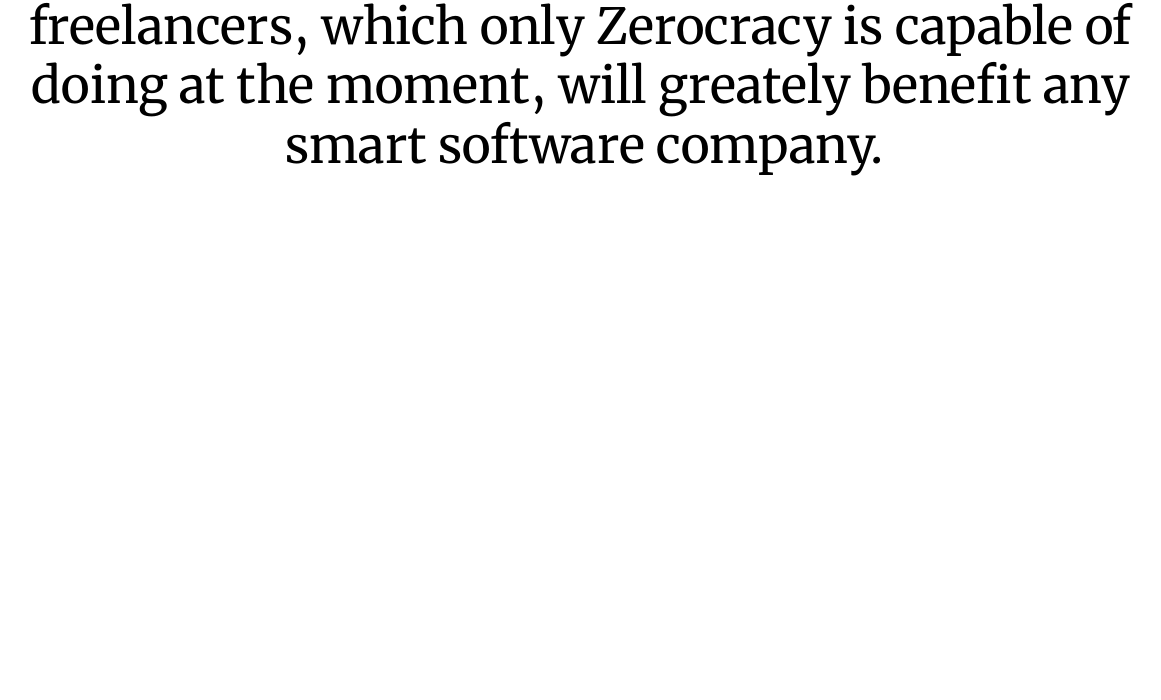
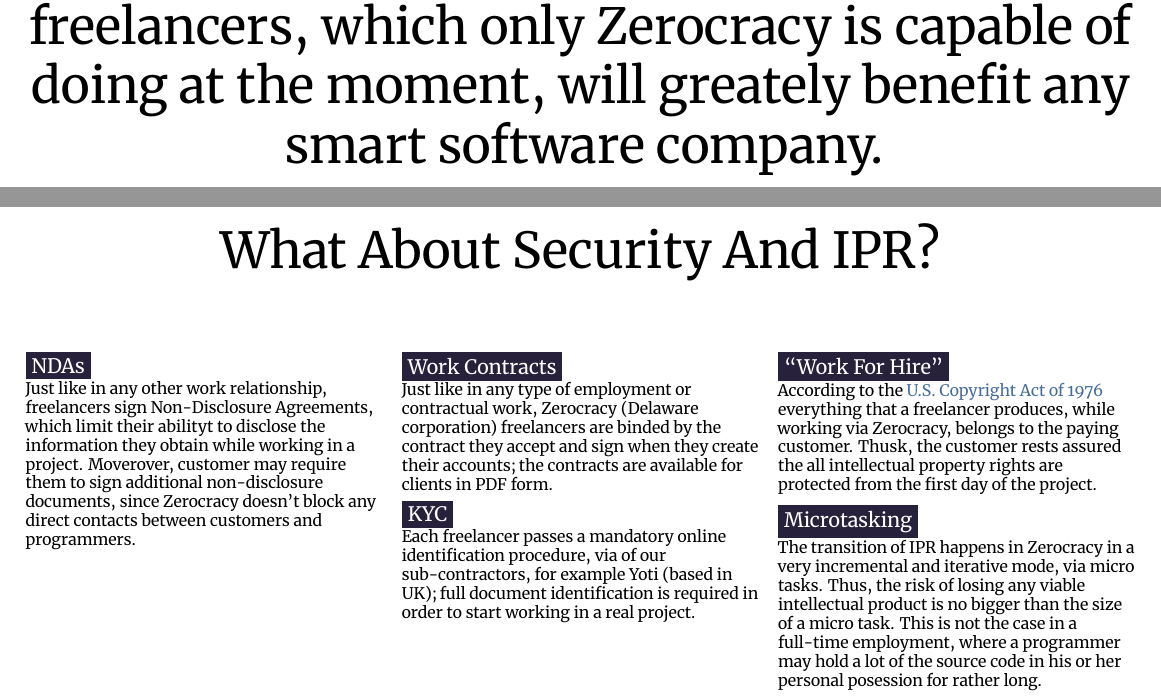
Before and after one commit to zold-io/papers, a LaTeX document (tex/freelance-deck.tex): part of page 8 of 13 before the commit and two parts of pages 8 and 9 of 14 after it, the two joined at a grey line, cut so that both start at the same text, the shorter picture padded with empty space. Compiled offline with XeLaTeX.

Commit message:
new slide

```diff
--- a/tex/freelance-deck.tex
+++ b/tex/freelance-deck.tex
@@ -320,6 +320,46 @@
   will greately benefit any smart software company.}
 
 \slide{
+  What About Security And IPR?
+  \begin{multicols}{3}
+  \topic{zblue}{NDAs}{
+    Just like in any other work relationship, freelancers sign Non-Disclosure
+    Agreements, which limit their abilityt to disclose the information they
+    obtain while working in a project. Moverover, customer may require them
+    to sign additional non-disclosure documents, since Zerocracy doesn't
+    block any direct contacts between customers and programmers.
+  }
+
+  \topic{zblue}{Work Contracts}{
+    Just like in any type of employment or contractual work, Zerocracy (Delaware corporation)
+    freelancers are binded by the contract they accept and sign when they create their
+    accounts; the contracts are available for clients in PDF form.
+  }
+
+  \topic{zblue}{KYC}{
+    Each freelancer passes a mandatory online identification procedure, via
+    of our sub-contractors, for example Yoti (based in UK); full document
+    identification is required in order to start working in a real project.
+  }
+
+  \topic{zblue}{``Work For Hire''}{
+    According to the
+    \href{http://www.law.cornell.edu/uscode/text/17/101}{U.S. Copyright Act of 1976}
+    everything that a freelancer produces, while working via Zerocracy,
+    belongs to the paying customer. Thusk, the customer rests assured
+    the all intellectual property rights are protected from the first day of the project.
+  }
+
+  \topic{zblue}{Microtasking}{
+    The transition of IPR happens in Zerocracy in a very incremental and
+    iterative mode, via micro tasks. Thus, the risk of losing any viable
+    intellectual product is no bigger than the size of a micro task. This is
+    not the case in a full-time employment, where a programmer may hold a lot
+    of the source code in his or her personal posession for rather long.
+  }
+\end{multicols}}
+
+\slide{
   Where Do We Find Freelancers?
   \begin{multicols}{3}
   \topic{zblue}{Conferences}{
```
